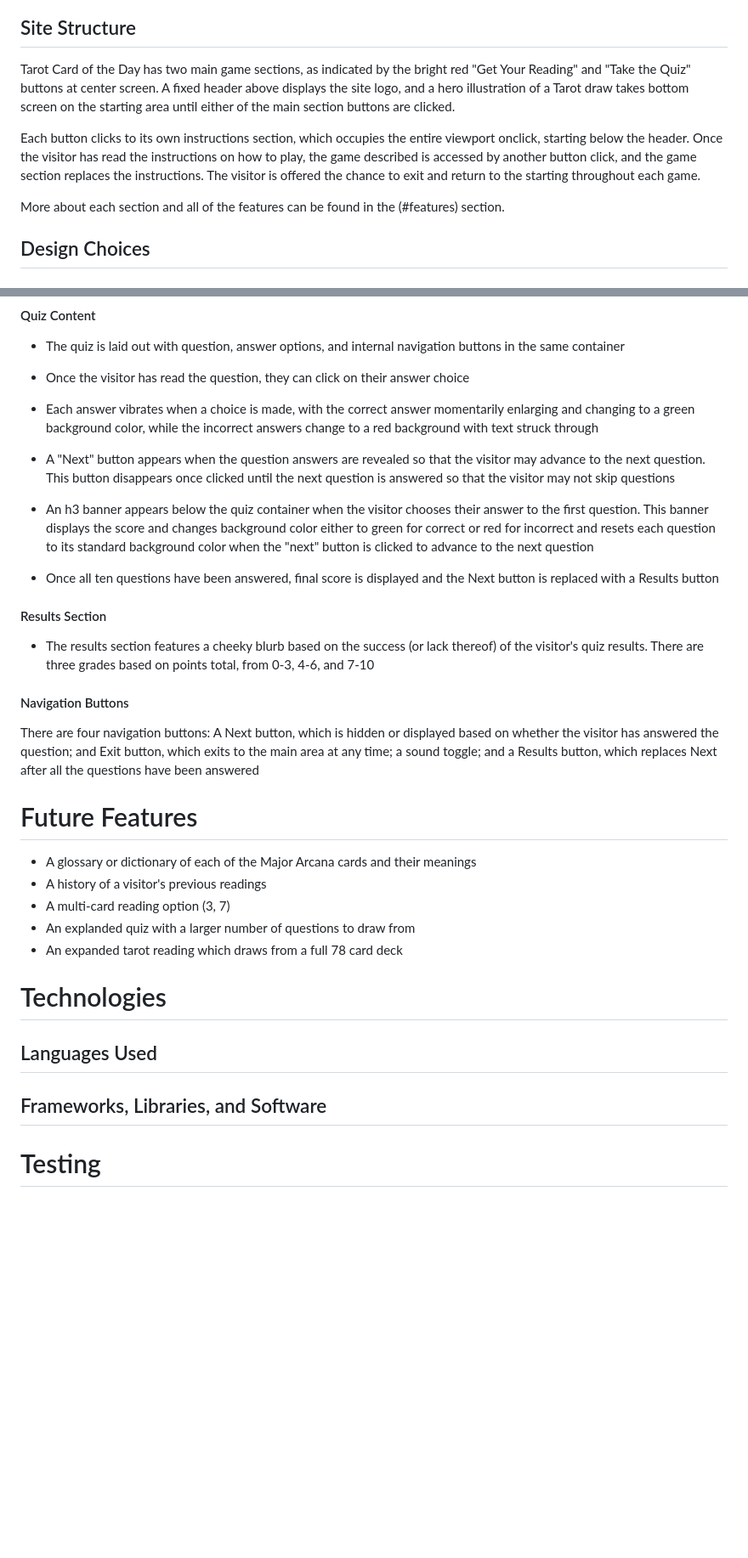
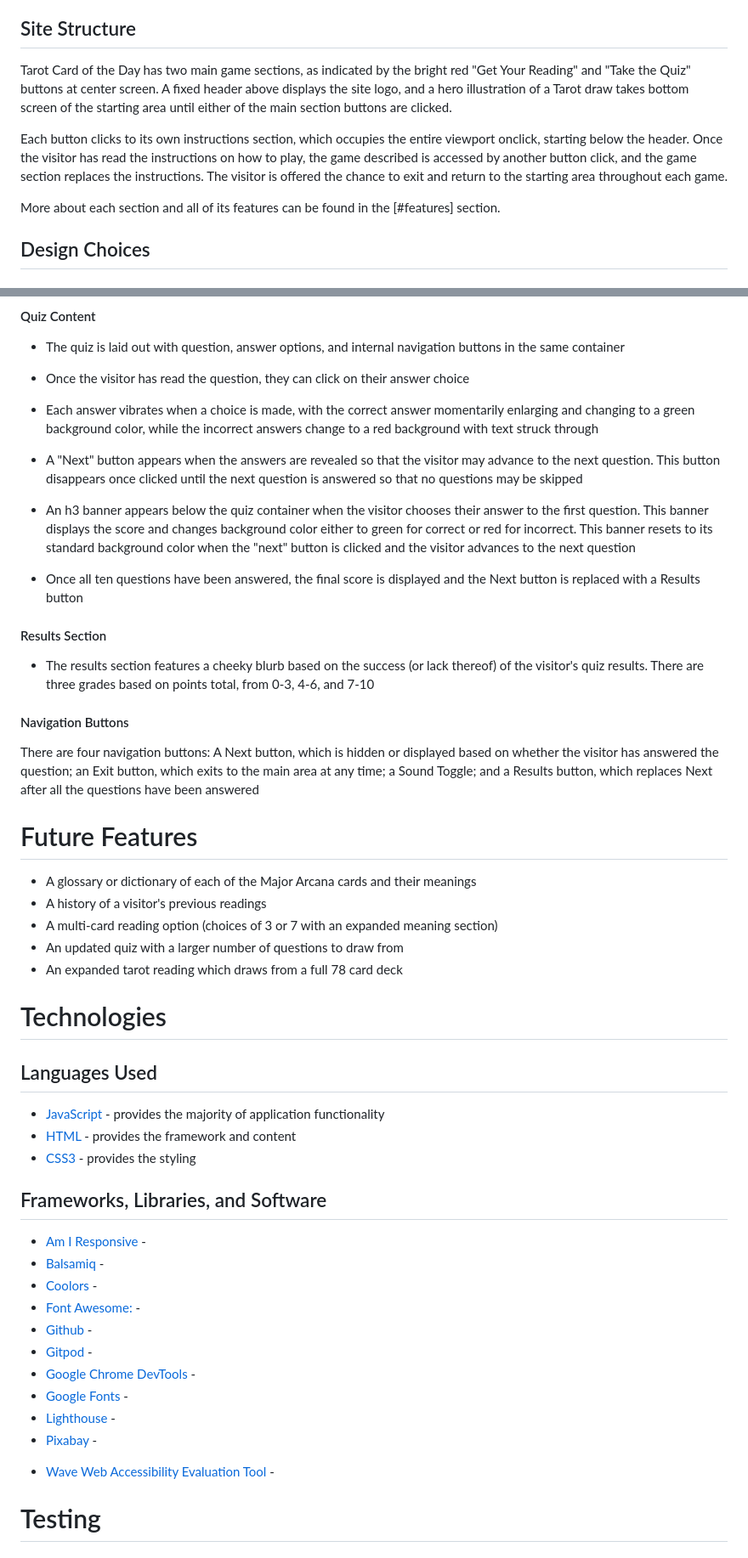
Before and after one commit to erinvdoyle/tarot, a Markdown page: README.md, 2 parts joined by grey strips. Shown: that part at 85% size. Rendered like a GitHub page; blank space fills up the shorter version.

Commit message:
begin adding Frameworks used to README

```diff
--- a/README.md
+++ b/README.md
@@ -75,11 +75,11 @@ The wireframes were created for mobile, tablet, and desktop with a particular fo
 
 ## Site Structure
 
-Tarot Card of the Day has two main game sections, as indicated by the bright red "Get Your Reading" and "Take the Quiz" buttons at center screen. A fixed header above displays the site logo, and a hero illustration of a Tarot draw takes bottom screen on the starting area until either of the main section buttons are clicked.
+Tarot Card of the Day has two main game sections, as indicated by the bright red "Get Your Reading" and "Take the Quiz" buttons at center screen. A fixed header above displays the site logo, and a hero illustration of a Tarot draw takes bottom screen of the starting area until either of the main section buttons are clicked.
 
-Each button clicks to its own instructions section, which occupies the entire viewport onclick, starting below the header. Once the visitor has read the instructions on how to play, the game described is accessed by another button click, and the game section replaces the instructions. The visitor is offered the chance to exit and return to the starting throughout each game.
+Each button clicks to its own instructions section, which occupies the entire viewport onclick, starting below the header. Once the visitor has read the instructions on how to play, the game described is accessed by another button click, and the game section replaces the instructions. The visitor is offered the chance to exit and return to the starting area throughout each game.
 
-More about each section and all of the features can be found in the (#features) section.
+More about each section and all of its features can be found in the [#features] section.
 
 
 ## Design Choices
@@ -157,11 +157,11 @@ More about each section and all of the features can be found in the (#features)
 
 - Each answer vibrates when a choice is made, with the correct answer momentarily enlarging and changing to a green background color, while the incorrect answers change to a red background with text struck through
 
-- A "Next" button appears when the question answers are revealed so that the visitor may advance to the next question. This button disappears once clicked until the next question is answered so that the visitor may not skip questions
+- A "Next" button appears when the answers are revealed so that the visitor may advance to the next question. This button disappears once clicked until the next question is answered so that no questions may be skipped
 
-- An h3 banner appears below the quiz container when the visitor chooses their answer to the first question. This banner displays the score and changes background color either to green for correct or red for incorrect and resets each question to its standard background color when the "next" button is clicked to advance to the next question
+- An h3 banner appears below the quiz container when the visitor chooses their answer to the first question. This banner displays the score and changes background color either to green for correct or red for incorrect. This banner resets to its standard background color when the "next" button is clicked and the visitor advances to the next question
 
-- Once all ten questions have been answered, final score is displayed and the Next button is replaced with a Results button
+- Once all ten questions have been answered, the final score is displayed and the Next button is replaced with a Results button
 
 #### Results Section
 
@@ -169,21 +169,35 @@ More about each section and all of the features can be found in the (#features)
 
 #### Navigation Buttons
 
-There are four navigation buttons: A Next button, which is hidden or displayed based on whether the visitor has answered the question; and Exit button, which exits to the main area at any time; a sound toggle; and a Results button, which replaces Next after all the questions have been answered
+There are four navigation buttons: A Next button, which is hidden or displayed based on whether the visitor has answered the question; an Exit button, which exits to the main area at any time; a Sound Toggle; and a Results button, which replaces Next after all the questions have been answered
 
 
 # Future Features
 - A glossary or dictionary of each of the Major Arcana cards and their meanings
 - A history of a visitor's previous readings
-- A multi-card reading option (3, 7)
-- An explanded quiz with a larger number of questions to draw from
+- A multi-card reading option (choices of 3 or 7 with an expanded meaning section)
+- An updated quiz with a larger number of questions to draw from
 - An expanded tarot reading which draws from a full 78 card deck
 
 # Technologies
 
 ## Languages Used
+- [JavaScript](https://www.javascript.com/) - provides the majority of application functionality
+- [HTML](https://html.spec.whatwg.org/) - provides the framework and content
+- [CSS3](https://www.w3.org/Style/CSS/Overview.en.html) - provides the styling
 
 ## Frameworks, Libraries, and Software
+- [Am I Responsive](https://ui.dev/amiresponsive) -
+- [Balsamiq](https://balsamiq.com/wireframes/) -
+- [Coolors](https://coolors.co/) -
+- [Font Awesome:](https://fontawesome.com/) -
+- [Github](https://github.com/) -
+- [Gitpod](https://www.gitpod.io/#get-started) -
+- [Google Chrome DevTools](https://developer.chrome.com/docs/devtools/) -
+- [Google Fonts](https://fonts.google.com/) -
+- [Lighthouse](https://developer.chrome.com/docs/lighthouse/overview/) -
+- [Pixabay](https://www.pixabay.com) -
+* [Wave Web Accessibility Evaluation Tool](https://wave.webaim.org/) -
 
 # Testing
 
```
Also changed, not shown: other parts of README.md (+4 -4 lines).
